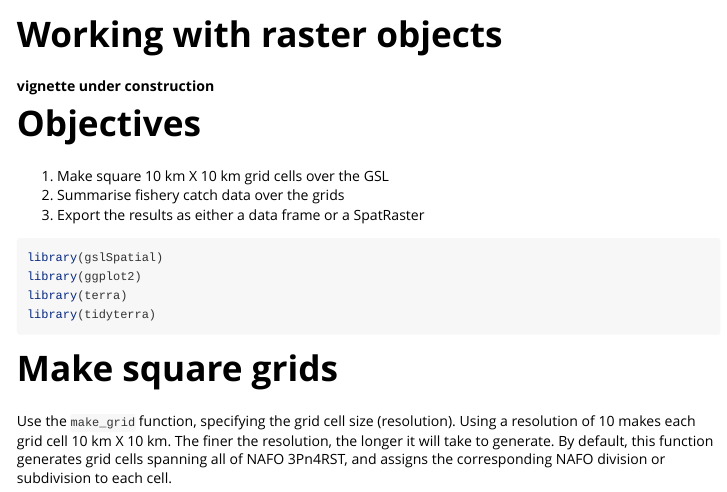
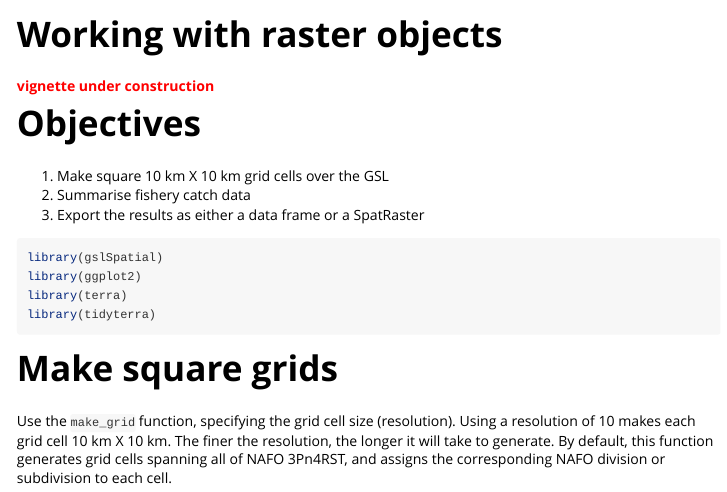
Before and after one commit to JoleneSutton/gslSpatial, an R Markdown document (vignettes/working_with_rasters.Rmd): the page in a window 1100 px wide, from its top. Rendered offline with R 4.5, knitr and Pandoc, with nearby package versions; some code elsewhere in the file could not run offline.

Commit message:
edit vignette

````diff
--- a/vignettes/working_with_rasters.Rmd
+++ b/vignettes/working_with_rasters.Rmd
@@ -15,12 +15,12 @@ knitr::opts_chunk$set(
 ```
 
 
-**vignette under construction**
+<span style="color:red">**vignette under construction**</span>
 
 # Objectives
 
   1. Make square 10 km X 10 km grid cells over the GSL
-  2. Summarise fishery catch data over the grids
+  2. Summarise fishery catch data
   3. Export the results as either a data frame or a SpatRaster
 
 
````
Also changed, not shown: vignettes/working_with_rasters.Rmd (2 more changed lines).
